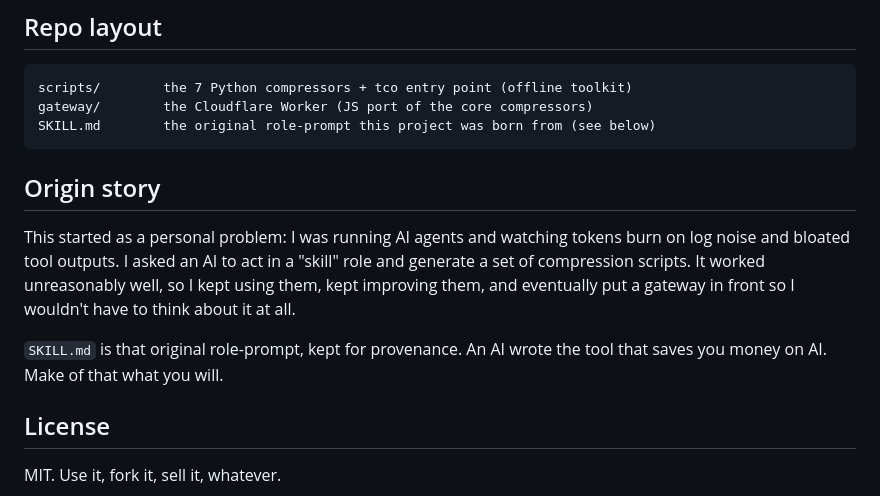
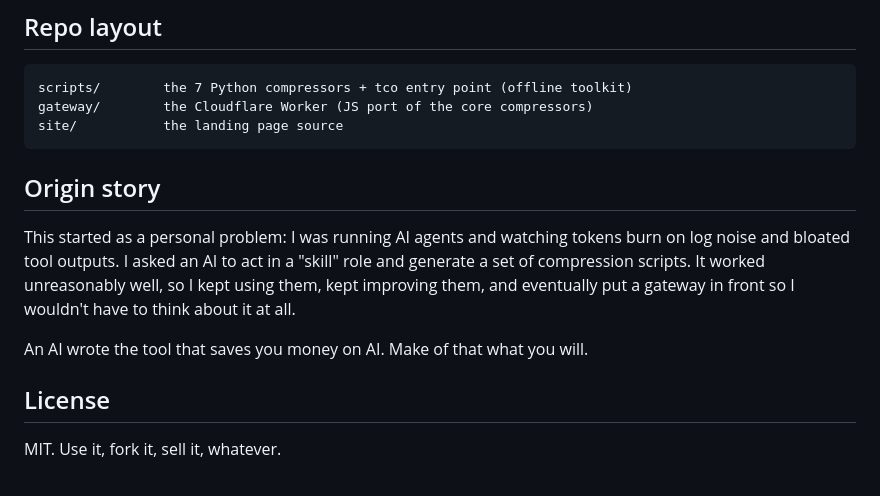
Before and after one commit to seanxin126/token-cost-optimizer, a Markdown page: README.md, the part around the change. Drawn GitHub-style.

Commit message:
docs: drop SKILL.md references (fresh repo, no legacy files)

````diff
--- a/README.md
+++ b/README.md
@@ -63,14 +63,14 @@ Your LLM API key goes in the request as usual; the gateway forwards it and never
 ```
 scripts/        the 7 Python compressors + tco entry point (offline toolkit)
 gateway/        the Cloudflare Worker (JS port of the core compressors)
-SKILL.md        the original role-prompt this project was born from (see below)
+site/           the landing page source
 ```
 
 ## Origin story
 
 This started as a personal problem: I was running AI agents and watching tokens burn on log noise and bloated tool outputs. I asked an AI to act in a "skill" role and generate a set of compression scripts. It worked unreasonably well, so I kept using them, kept improving them, and eventually put a gateway in front so I wouldn't have to think about it at all.
 
-`SKILL.md` is that original role-prompt, kept for provenance. An AI wrote the tool that saves you money on AI. Make of that what you will.
+An AI wrote the tool that saves you money on AI. Make of that what you will.
 
 ## License
 
````
